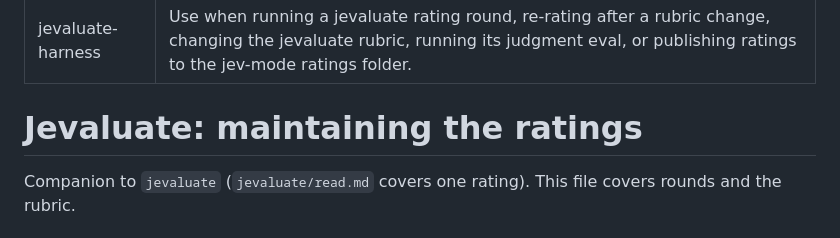
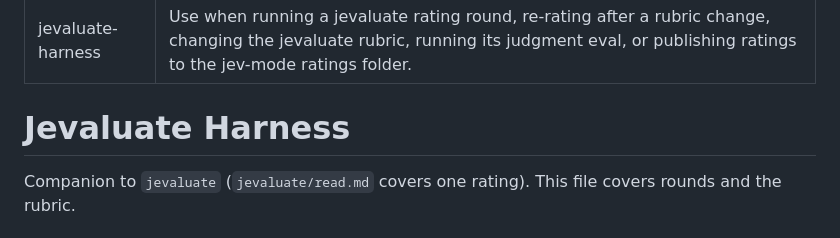
Before and after one commit to madisonrickert/jev-mode, a Markdown page: jevaluate-harness/SKILL.md, the part around the change. Rendered like a GitHub page.

Commit message:
jevaluate-harness: heading
Co-Authored-By: Claude Opus 5.5 <noreply@anthropic.com>

```diff
--- a/jevaluate-harness/SKILL.md
+++ b/jevaluate-harness/SKILL.md
@@ -3,7 +3,7 @@ name: jevaluate-harness
 description: Use when running a jevaluate rating round, re-rating after a rubric change, changing the jevaluate rubric, running its judgment eval, or publishing ratings to the jev-mode ratings folder.
 ---
 
-# Jevaluate: maintaining the ratings
+# Jevaluate Harness
 
 Companion to `jevaluate` (`jevaluate/read.md` covers one rating). This file covers rounds and the rubric.
 
```
